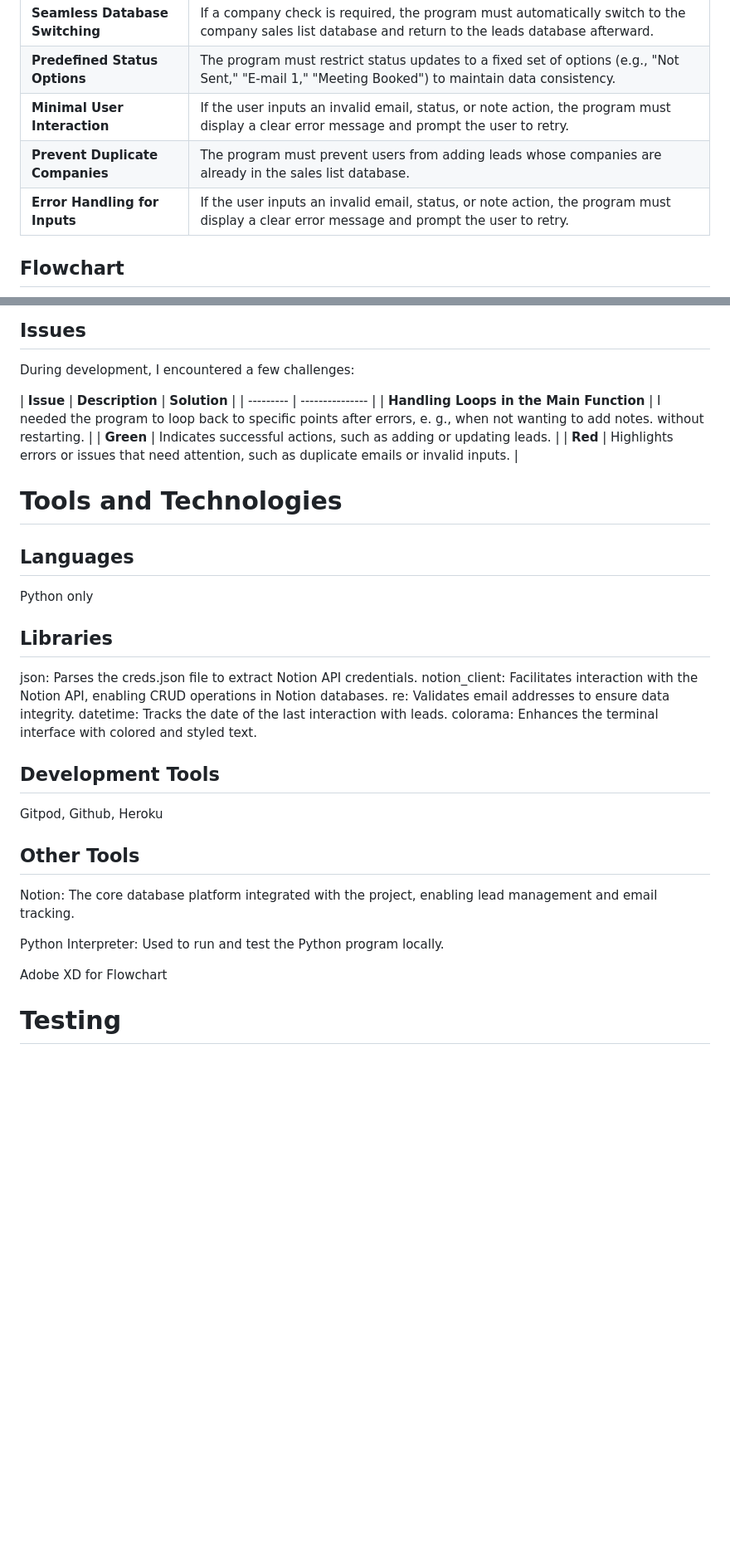
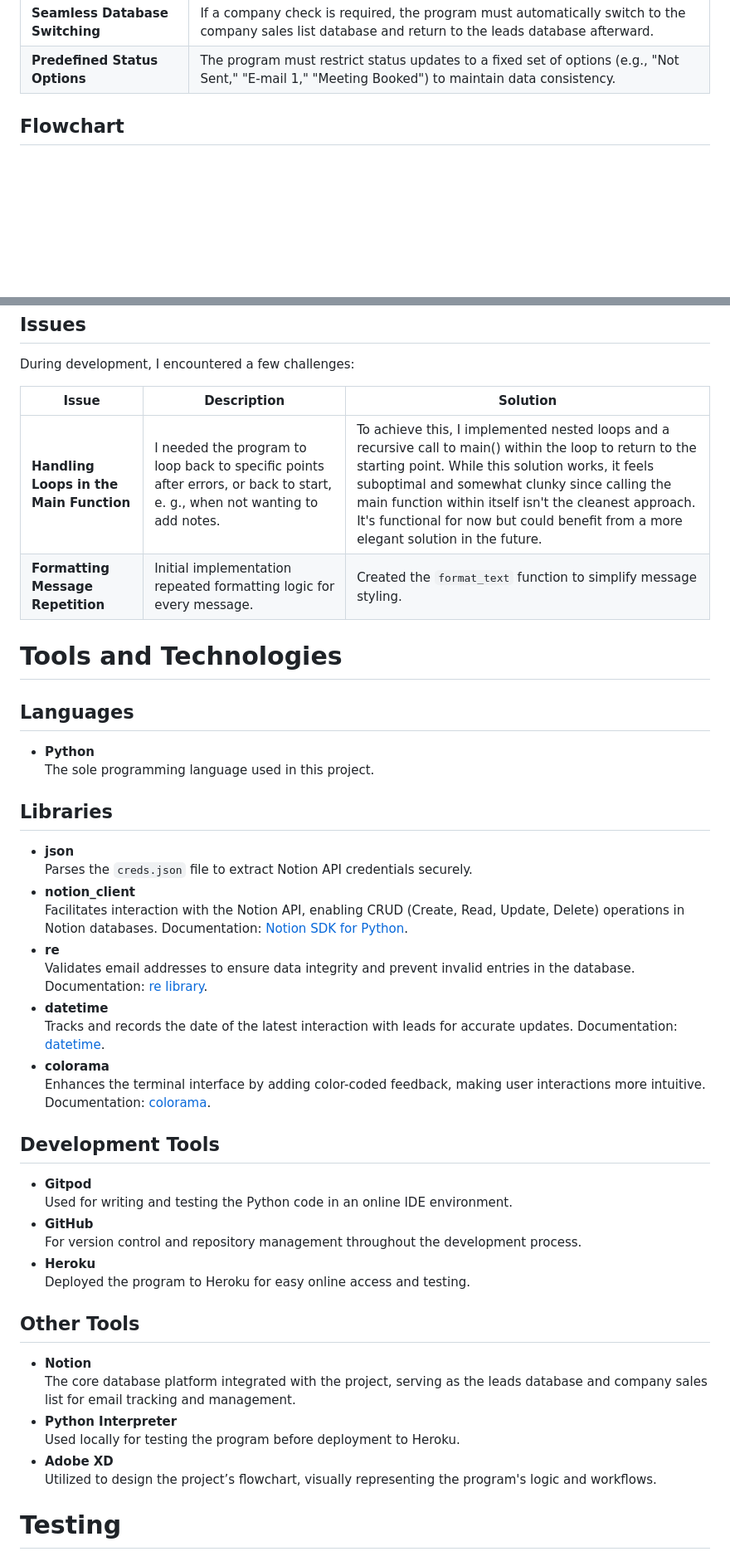
Before and after one commit to fridalannerstrom/auto-emails, a Markdown page: README.md, 2 parts joined by grey strips. Shown: that part at 83% size. Drawn GitHub-style; blank space fills up the shorter version.

Commit message:
doc: workflow testing, tools and technologies

````diff
--- a/README.md
+++ b/README.md
@@ -194,9 +194,6 @@ This requirements list outlines the specific functionality and features that thi
 | **Efficient Database Loading** | The program must bypass Notion’s "load more" limitation by directly querying the full database via the API. |
 | **Seamless Database Switching** | If a company check is required, the program must automatically switch to the company sales list database and return to the leads database afterward. |
 | **Predefined Status Options** | The program must restrict status updates to a fixed set of options (e.g., "Not Sent," "E-mail 1," "Meeting Booked") to maintain data consistency. |
-| **Minimal User Interaction** | If the user inputs an invalid email, status, or note action, the program must display a clear error message and prompt the user to retry. |
-| **Prevent Duplicate Companies** | The program must prevent users from adding leads whose companies are already in the sales list database. |
-| **Error Handling for Inputs** | If the user inputs an invalid email, status, or note action, the program must display a clear error message and prompt the user to retry. |
 
 ## Flowchart
 
@@ -497,36 +503,36 @@ print(format_text("Error message", color="red"))
 During development, I encountered a few challenges:
 
 | **Issue** | **Description** | **Solution** |
-| --------- | --------------- |
-| **Handling Loops in the Main Function** | I needed the program to loop back to specific points after errors, e. g., when not wanting to add notes. without restarting. |
-| **Green** | Indicates successful actions, such as adding or updating leads. |
-| **Red** | Highlights errors or issues that need attention, such as duplicate emails or invalid inputs. |
+| --------- | --------------- | ------------ |
+| **Handling Loops in the Main Function** | I needed the program to loop back to specific points after errors, or back to start, e. g., when not wanting to add notes. | To achieve this, I implemented nested loops and a recursive call to main() within the loop to return to the starting point. While this solution works, it feels suboptimal and somewhat clunky since calling the main function within itself isn't the cleanest approach. It's functional for now but could benefit from a more elegant solution in the future. |
+| **Formatting Message Repetition** | Initial implementation repeated formatting logic for every message. | Created the ```format_text``` function to simplify message styling. |
 
 # Tools and Technologies
 
 ## Languages
 
-Python only
+- **Python**<br>The sole programming language used in this project.
 
 ## Libraries
 
-json: Parses the creds.json file to extract Notion API credentials.
-notion_client: Facilitates interaction with the Notion API, enabling CRUD operations in Notion databases.
-re: Validates email addresses to ensure data integrity.
-datetime: Tracks the date of the last interaction with leads.
-colorama: Enhances the terminal interface with colored and styled text.
+- **json**<br>Parses the ```creds.json``` file to extract Notion API credentials securely.
+- **notion_client**<br>Facilitates interaction with the Notion API, enabling CRUD (Create, Read, Update, Delete) operations in Notion databases. Documentation: [Notion SDK for Python](https://github.com/ramnes/notion-sdk-py).
+- **re**<br>Validates email addresses to ensure data integrity and prevent invalid entries in the database. Documentation: [re library](https://docs.python.org/3/library/re.html).
+- **datetime**<br>Tracks and records the date of the latest interaction with leads for accurate updates. Documentation: [datetime](https://docs.python.org/3/library/datetime.html).
+- **colorama**<br>Enhances the terminal interface by adding color-coded feedback, making user interactions more intuitive. Documentation: [colorama](https://pypi.org/project/colorama/).
 
 ## Development Tools
 
-Gitpod, Github, Heroku
+- **Gitpod**<br>Used for writing and testing the Python code in an online IDE environment.
+- **GitHub**<br>For version control and repository management throughout the development process.
+- **Heroku**<br>Deployed the program to Heroku for easy online access and testing.
 
 ## Other Tools
 
-Notion: The core database platform integrated with the project, enabling lead management and email tracking.
+- **Notion**<br>The core database platform integrated with the project, serving as the leads database and company sales list for email tracking and management.
+- **Python Interpreter**<br>Used locally for testing the program before deployment to Heroku.
+- **Adobe XD**<br>Utilized to design the project’s flowchart, visually representing the program's logic and workflows.
 
-Python Interpreter: Used to run and test the Python program locally.
-
-Adobe XD for Flowchart
 
 # Testing
 
````
Also changed, not shown: other parts of README.md (+31 -5 lines).
